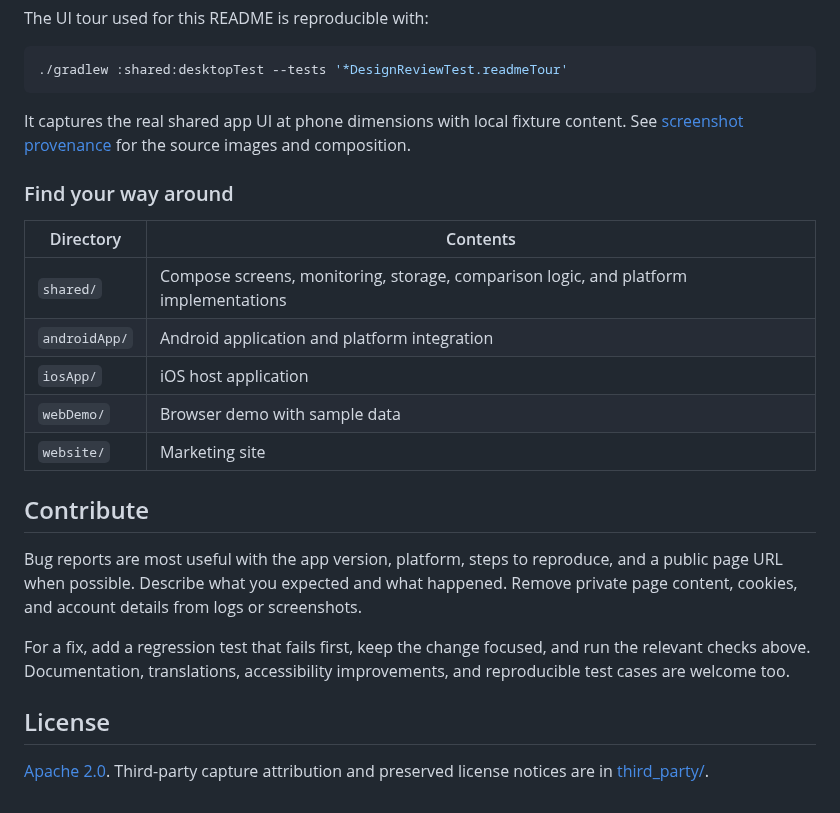
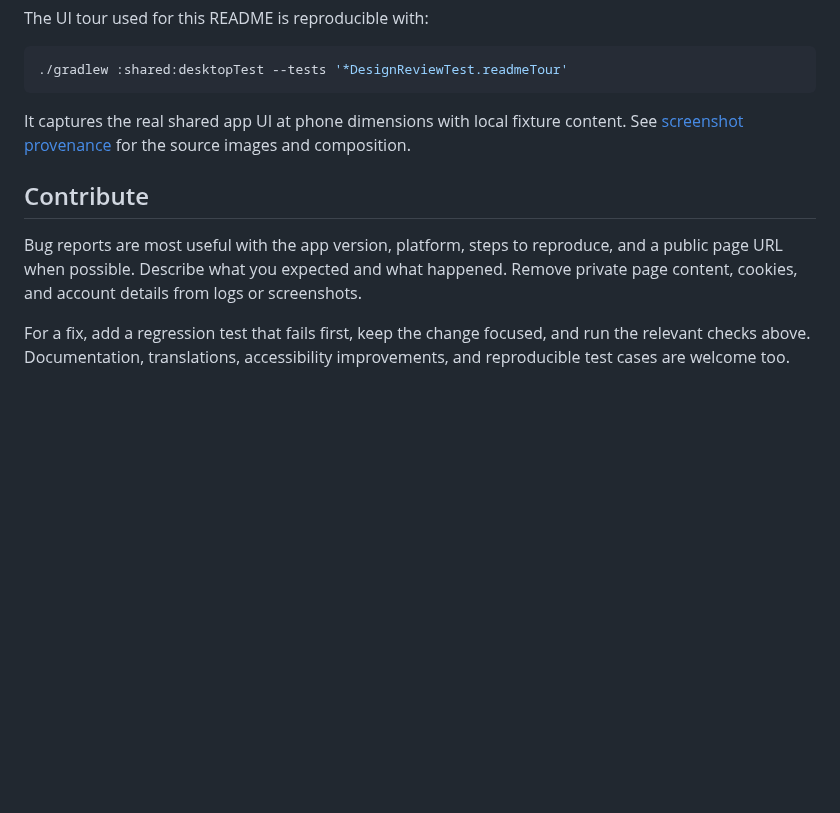
Before and after one commit to bernaferrari/ChangeDetection, a Markdown page: README.md, the part around the change. Rendered like a GitHub page; blank space fills up the shorter version.

Commit message:
Trim README sections and refresh interface screenshots

```diff
--- a/README.md
+++ b/README.md
@@ -102,22 +102,8 @@ The UI tour used for this README is reproducible with:
 
 It captures the real shared app UI at phone dimensions with local fixture content. See [screenshot provenance](docs/screenshots/README.md) for the source images and composition.
 
-### Find your way around
-
-| Directory | Contents |
-| --- | --- |
-| `shared/` | Compose screens, monitoring, storage, comparison logic, and platform implementations |
-| `androidApp/` | Android application and platform integration |
-| `iosApp/` | iOS host application |
-| `webDemo/` | Browser demo with sample data |
-| `website/` | Marketing site |
-
 ## Contribute
 
 Bug reports are most useful with the app version, platform, steps to reproduce, and a public page URL when possible. Describe what you expected and what happened. Remove private page content, cookies, and account details from logs or screenshots.
 
 For a fix, add a regression test that fails first, keep the change focused, and run the relevant checks above. Documentation, translations, accessibility improvements, and reproducible test cases are welcome too.
-
-## License
-
-[Apache 2.0](LICENSE). Third-party capture attribution and preserved license notices are in [third_party/](third_party/README.md).
```
Also changed, not shown: docs/screenshots/comparison.png, docs/screenshots/history.png, docs/screenshots/overview.png, docs/screenshots/text-diff.png, docs/screenshots/turbo.png.
